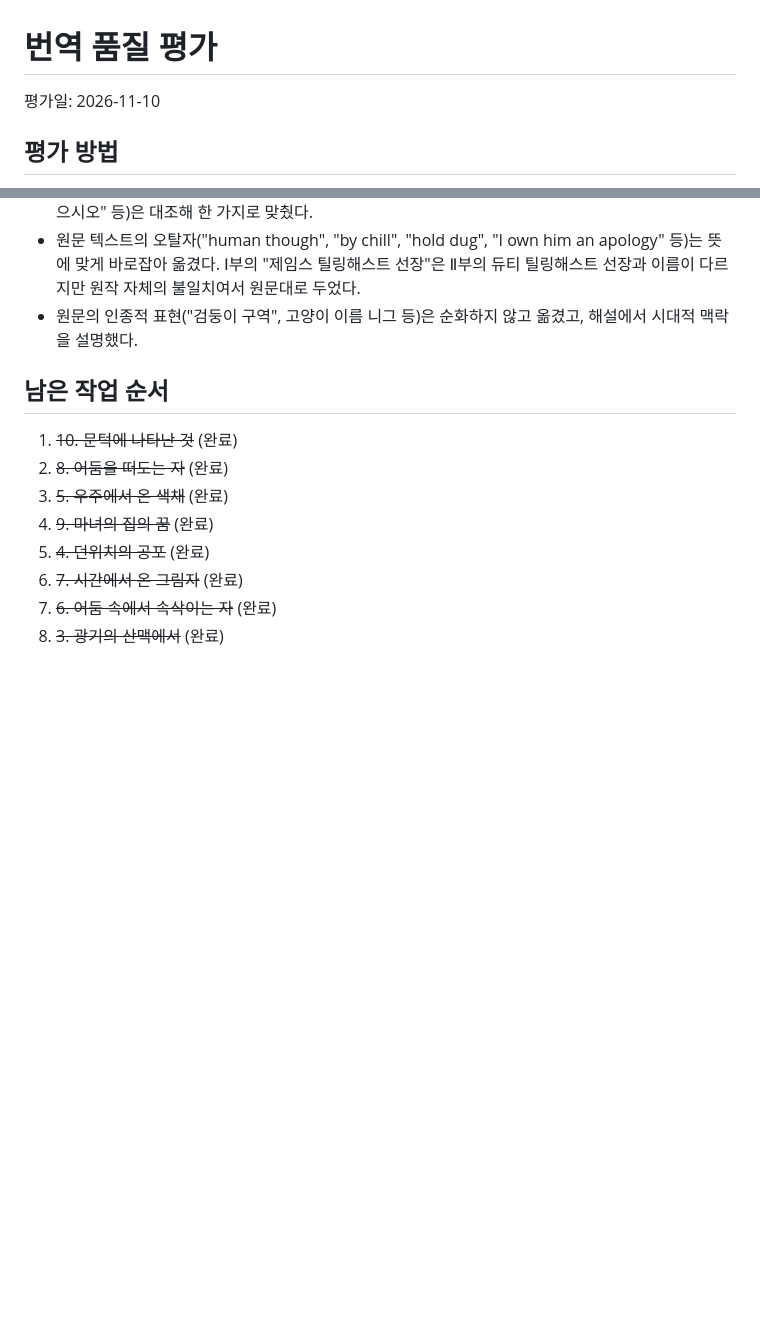
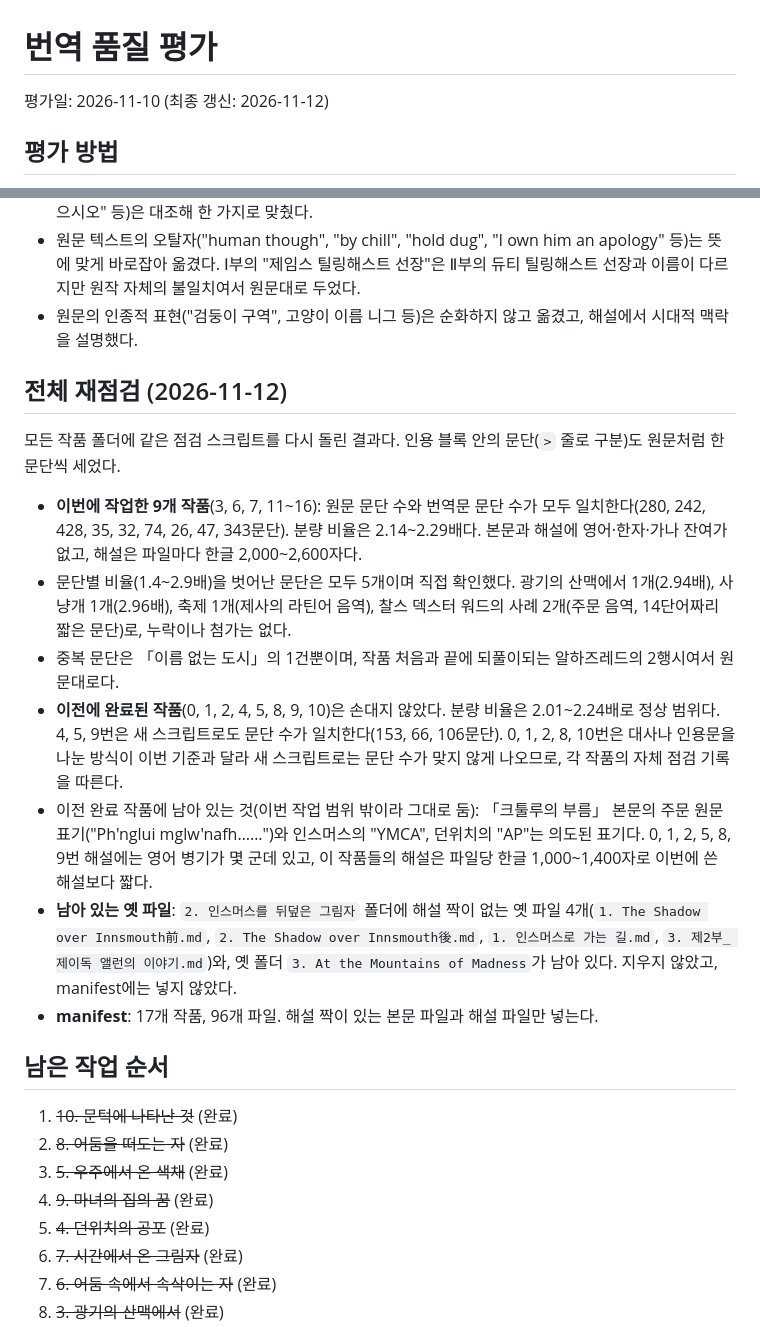
Before and after one commit to ljh15952/memo_mafiya, a Markdown page: 999.Cthulhu/품질평가.md, 2 parts joined by grey strips. Rendered like a GitHub page; blank space fills up the shorter version.

Commit message:
품질평가: 전체 재점검 결과 추가
Co-Authored-By: Claude Fable 5.2 <noreply@anthropic.com>

```diff
--- a/999.Cthulhu/품질평가.md
+++ b/999.Cthulhu/품질평가.md
@@ -1,6 +1,6 @@
 # 번역 품질 평가
 
-평가일: 2026-11-10
+평가일: 2026-11-10 (최종 갱신: 2026-11-12)
 
 ## 평가 방법
 
@@ -150,6 +150,18 @@
 - 원문 텍스트의 오탈자("human though", "by chill", "hold dug", "I own him an apology" 등)는 뜻에 맞게 바로잡아 옮겼다. Ⅰ부의 "제임스 틸링해스트 선장"은 Ⅱ부의 듀티 틸링해스트 선장과 이름이 다르지만 원작 자체의 불일치여서 원문대로 두었다.
 - 원문의 인종적 표현("검둥이 구역", 고양이 이름 니그 등)은 순화하지 않고 옮겼고, 해설에서 시대적 맥락을 설명했다.
 
+## 전체 재점검 (2026-11-12)
+
+모든 작품 폴더에 같은 점검 스크립트를 다시 돌린 결과다. 인용 블록 안의 문단(`>` 줄로 구분)도 원문처럼 한 문단씩 세었다.
+
+- **이번에 작업한 9개 작품**(3, 6, 7, 11~16): 원문 문단 수와 번역문 문단 수가 모두 일치한다(280, 242, 428, 35, 32, 74, 26, 47, 343문단). 분량 비율은 2.14~2.29배다. 본문과 해설에 영어·한자·가나 잔여가 없고, 해설은 파일마다 한글 2,000~2,600자다.
+- 문단별 비율(1.4~2.9배)을 벗어난 문단은 모두 5개이며 직접 확인했다. 광기의 산맥에서 1개(2.94배), 사냥개 1개(2.96배), 축제 1개(제사의 라틴어 음역), 찰스 덱스터 워드의 사례 2개(주문 음역, 14단어짜리 짧은 문단)로, 누락이나 첨가는 없다.
+- 중복 문단은 「이름 없는 도시」의 1건뿐이며, 작품 처음과 끝에 되풀이되는 알하즈레드의 2행시여서 원문대로다.
+- **이전에 완료된 작품**(0, 1, 2, 4, 5, 8, 9, 10)은 손대지 않았다. 분량 비율은 2.01~2.24배로 정상 범위다. 4, 5, 9번은 새 스크립트로도 문단 수가 일치한다(153, 66, 106문단). 0, 1, 2, 8, 10번은 대사나 인용문을 나눈 방식이 이번 기준과 달라 새 스크립트로는 문단 수가 맞지 않게 나오므로, 각 작품의 자체 점검 기록을 따른다.
+- 이전 완료 작품에 남아 있는 것(이번 작업 범위 밖이라 그대로 둠): 「크툴루의 부름」 본문의 주문 원문 표기("Ph'nglui mglw'nafh……")와 인스머스의 "YMCA", 던위치의 "AP"는 의도된 표기다. 0, 1, 2, 5, 8, 9번 해설에는 영어 병기가 몇 군데 있고, 이 작품들의 해설은 파일당 한글 1,000~1,400자로 이번에 쓴 해설보다 짧다.
+- **남아 있는 옛 파일**: `2. 인스머스를 뒤덮은 그림자` 폴더에 해설 짝이 없는 옛 파일 4개(`1. The Shadow over Innsmouth前.md`, `2. The Shadow over Innsmouth後.md`, `1. 인스머스로 가는 길.md`, `3. 제2부_ 제이독 앨런의 이야기.md`)와, 옛 폴더 `3. At the Mountains of Madness`가 남아 있다. 지우지 않았고, manifest에는 넣지 않았다.
+- **manifest**: 17개 작품, 96개 파일. 해설 짝이 있는 본문 파일과 해설 파일만 넣는다.
+
 ## 남은 작업 순서
 
 1. ~~10. 문턱에 나타난 것~~ (완료)
```
